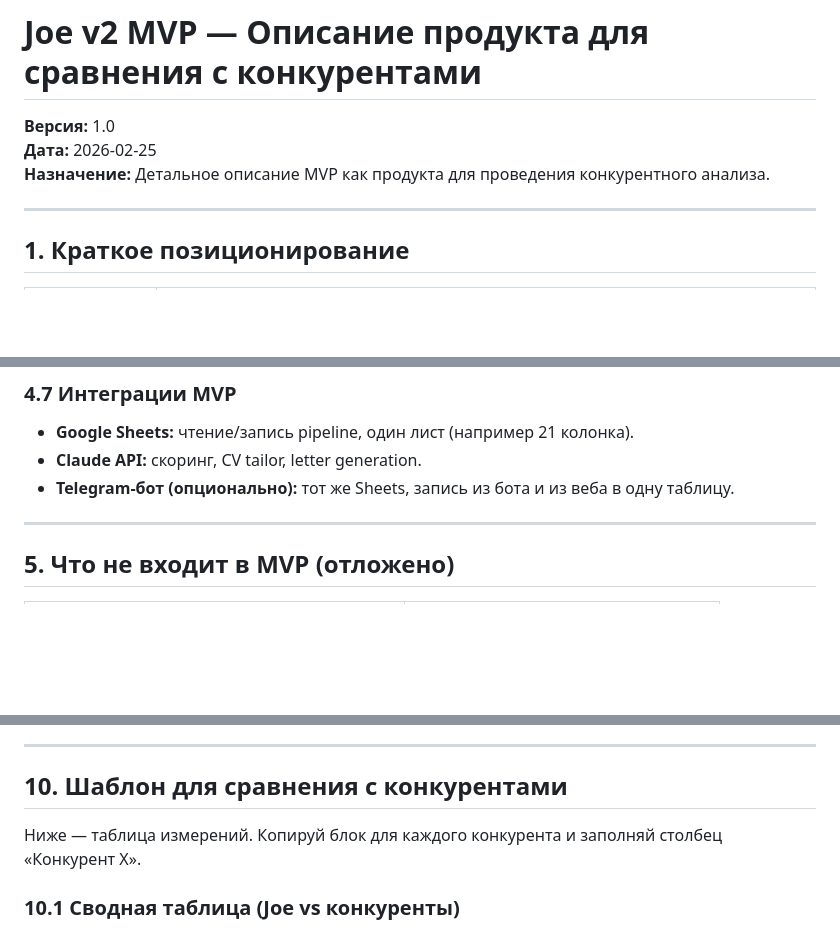
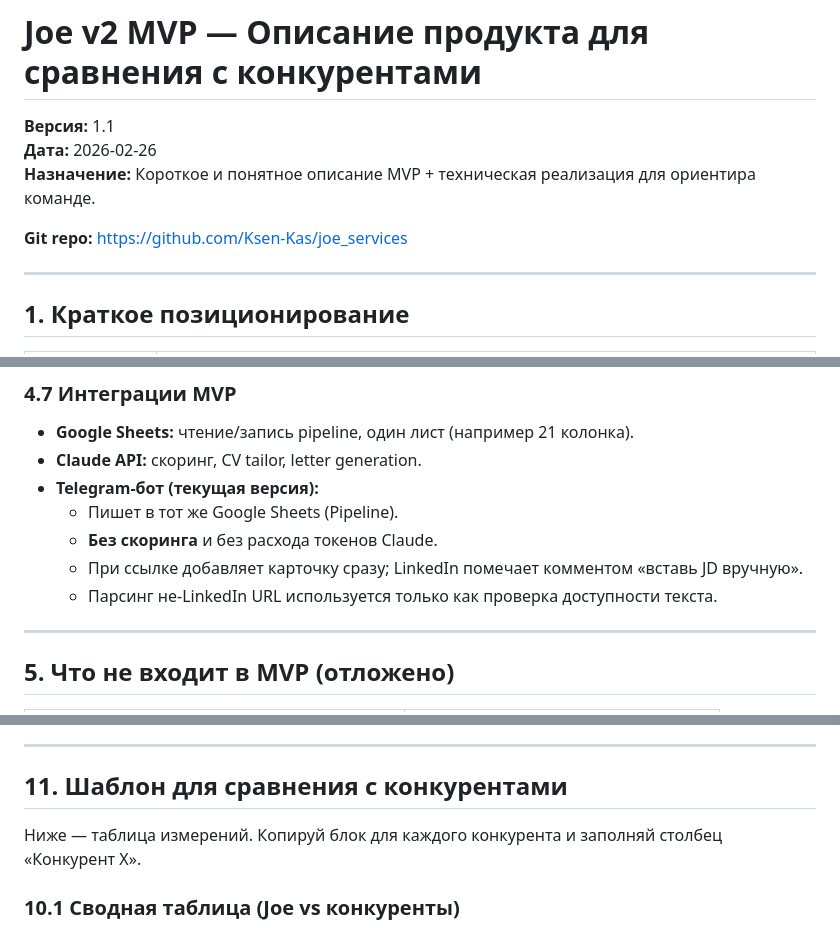
Before and after one commit to Ksen-Kas/blr-board, a Markdown page: docs/JOE_V2_MVP_PRODUCT_DESCRIPTION.md, 3 parts joined by grey strips. Rendered like a GitHub page; blank space fills up the shorter version.

```diff
--- a/docs/JOE_V2_MVP_PRODUCT_DESCRIPTION.md
+++ b/docs/JOE_V2_MVP_PRODUCT_DESCRIPTION.md
@@ -1,8 +1,10 @@
 # Joe v2 MVP — Описание продукта для сравнения с конкурентами
 
-**Версия:** 1.0
-**Дата:** 2026-02-25
-**Назначение:** Детальное описание MVP как продукта для проведения конкурентного анализа.
+**Версия:** 1.1
+**Дата:** 2026-02-26
+**Назначение:** Короткое и понятное описание MVP + техническая реализация для ориентира команде.
+
+**Git repo:** https://github.com/Ksen-Kas/joe_services
 
 ---
 
@@ -95,7 +97,11 @@
 ### 4.7 Интеграции MVP
 - **Google Sheets:** чтение/запись pipeline, один лист (например 21 колонка).
 - **Claude API:** скоринг, CV tailor, letter generation.
-- **Telegram-бот (опционально):** тот же Sheets, запись из бота и из веба в одну таблицу.
+- **Telegram-бот (текущая версия):**
+  - Пишет в тот же Google Sheets (Pipeline).
+  - **Без скоринга** и без расхода токенов Claude.
+  - При ссылке добавляет карточку сразу; LinkedIn помечает комментом «вставь JD вручную».
+  - Парсинг не-LinkedIn URL используется только как проверка доступности текста.
 
 ---
 
@@ -158,7 +209,7 @@
 
 ---
 
-## 10. Шаблон для сравнения с конкурентами
+## 11. Шаблон для сравнения с конкурентами
 
 Ниже — таблица измерений. Копируй блок для каждого конкурента и заполняй столбец «Конкурент X».
 
```
Also changed, not shown: other parts of docs/JOE_V2_MVP_PRODUCT_DESCRIPTION.md (+48 -3 lines), PROGRESS.md (+1 -0 lines).
